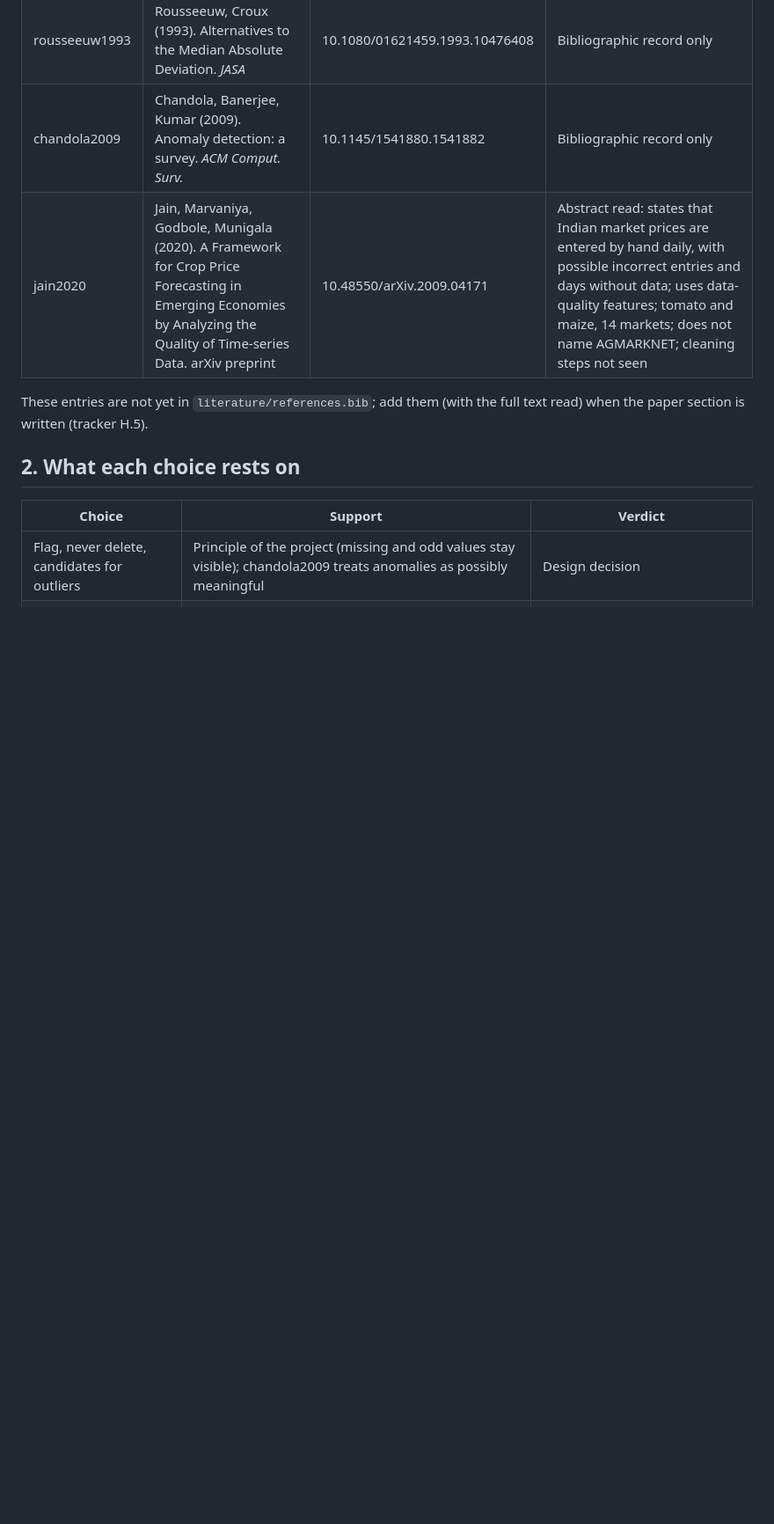
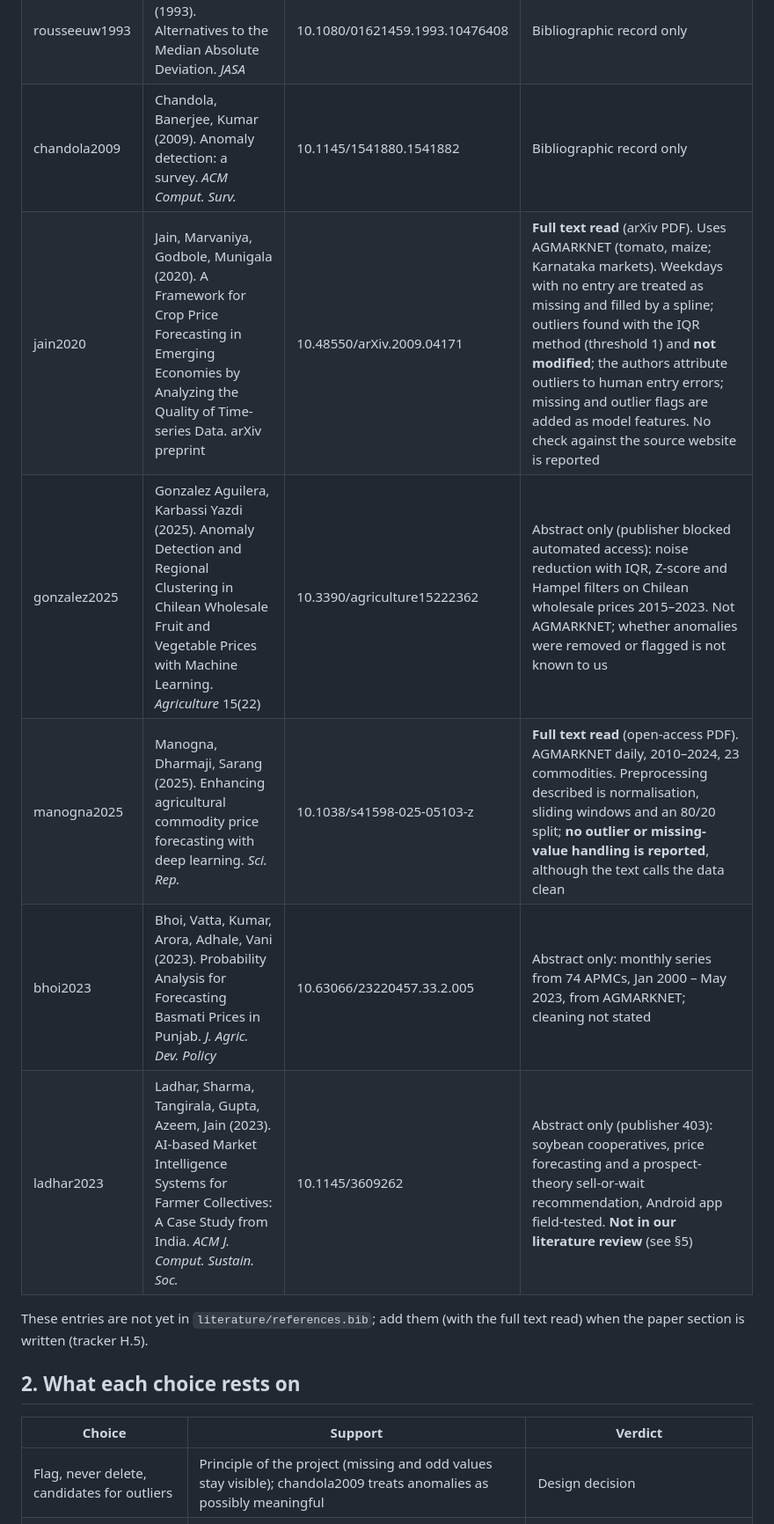
Before and after one commit to Arijit2772-dev/kisaniti_research_paper, a Markdown page: layers/L2_cleaning/CLEANING_EVIDENCE.md, the part around one of its changes. Shown at 88% size. Drawn GitHub-style; blank space fills up the shorter version.

```diff
--- a/layers/L2_cleaning/CLEANING_EVIDENCE.md
+++ b/layers/L2_cleaning/CLEANING_EVIDENCE.md
@@ -11,7 +11,11 @@
 | pearson2016 | Pearson, Neuvo, Astola, Gabbouj (2016). Generalized Hampel Filters. *EURASIP J. Adv. Signal Process.* | 10.1186/s13634-016-0383-6 | Bibliographic record only |
 | rousseeuw1993 | Rousseeuw, Croux (1993). Alternatives to the Median Absolute Deviation. *JASA* | 10.1080/01621459.1993.10476408 | Bibliographic record only |
 | chandola2009 | Chandola, Banerjee, Kumar (2009). Anomaly detection: a survey. *ACM Comput. Surv.* | 10.1145/1541880.1541882 | Bibliographic record only |
-| jain2020 | Jain, Marvaniya, Godbole, Munigala (2020). A Framework for Crop Price Forecasting in Emerging Economies by Analyzing the Quality of Time-series Data. arXiv preprint | 10.48550/arXiv.2009.04171 | Abstract read: states that Indian market prices are entered by hand daily, with possible incorrect entries and days without data; uses data-quality features; tomato and maize, 14 markets; does not name AGMARKNET; cleaning steps not seen |
+| jain2020 | Jain, Marvaniya, Godbole, Munigala (2020). A Framework for Crop Price Forecasting in Emerging Economies by Analyzing the Quality of Time-series Data. arXiv preprint | 10.48550/arXiv.2009.04171 | **Full text read** (arXiv PDF). Uses AGMARKNET (tomato, maize; Karnataka markets). Weekdays with no entry are treated as missing and filled by a spline; outliers found with the IQR method (threshold 1) and **not modified**; the authors attribute outliers to human entry errors; missing and outlier flags are added as model features. No check against the source website is reported |
+| gonzalez2025 | Gonzalez Aguilera, Karbassi Yazdi (2025). Anomaly Detection and Regional Clustering in Chilean Wholesale Fruit and Vegetable Prices with Machine Learning. *Agriculture* 15(22) | 10.3390/agriculture15222362 | Abstract only (publisher blocked automated access): noise reduction with IQR, Z-score and Hampel filters on Chilean wholesale prices 2015–2023. Not AGMARKNET; whether anomalies were removed or flagged is not known to us |
+| manogna2025 | Manogna, Dharmaji, Sarang (2025). Enhancing agricultural commodity price forecasting with deep learning. *Sci. Rep.* | 10.1038/s41598-025-05103-z | **Full text read** (open-access PDF). AGMARKNET daily, 2010–2024, 23 commodities. Preprocessing described is normalisation, sliding windows and an 80/20 split; **no outlier or missing-value handling is reported**, although the text calls the data clean |
+| bhoi2023 | Bhoi, Vatta, Kumar, Arora, Adhale, Vani (2023). Probability Analysis for Forecasting Basmati Prices in Punjab. *J. Agric. Dev. Policy* | 10.63066/23220457.33.2.005 | Abstract only: monthly series from 74 APMCs, Jan 2000 – May 2023, from AGMARKNET; cleaning not stated |
+| ladhar2023 | Ladhar, Sharma, Tangirala, Gupta, Azeem, Jain (2023). AI-based Market Intelligence Systems for Farmer Collectives: A Case Study from India. *ACM J. Comput. Sustain. Soc.* | 10.1145/3609262 | Abstract only (publisher 403): soybean cooperatives, price forecasting and a prospect-theory sell-or-wait recommendation, Android app field-tested. **Not in our literature review** (see §5)
 
 These entries are not yet in `literature/references.bib`; add them (with the full text read) when the paper section is written (tracker H.5).
 
```
Also changed, not shown: other parts of layers/L2_cleaning/CLEANING_EVIDENCE.md (+11 -3 lines).
